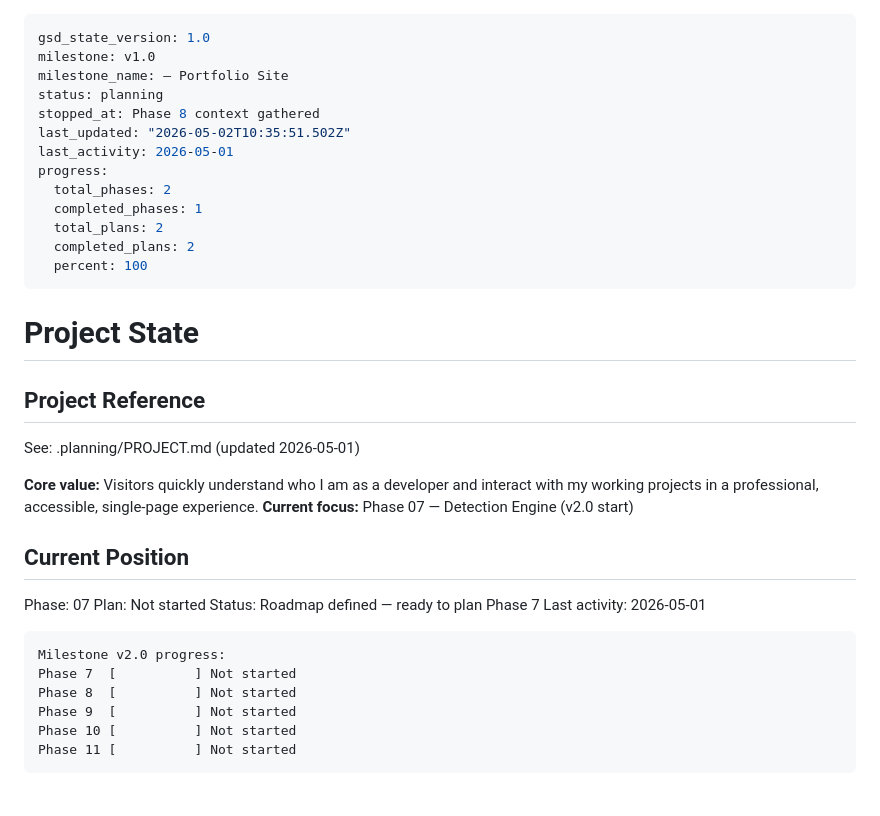
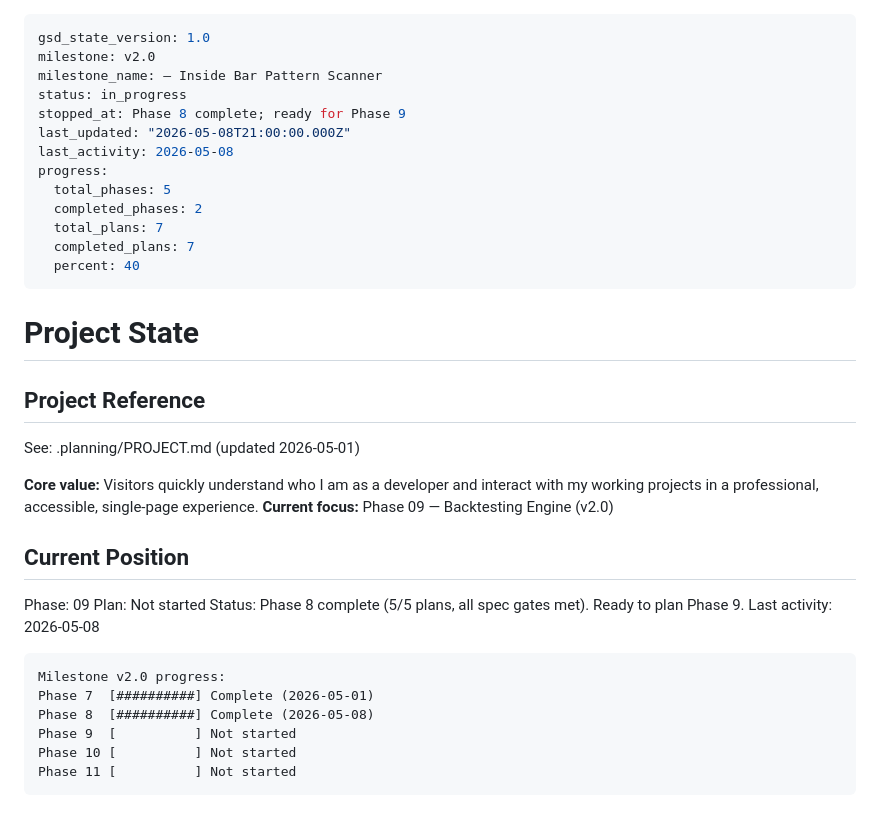
Before and after one commit to jxgoh004/jun-xian-project, a Markdown page: .planning/STATE.md, the part around the change. GitHub-like rendering.

Commit message:
chore(state): mark Phase 8 complete + advance to Phase 9
ROADMAP.md: Phases 7 + 8 checkboxes flipped to [x] in both v2.0
sections; v2.0 progress table updated with Plans Complete and dates.
STATE.md: milestone advanced from v1.0 to v2.0, current focus moved
to Phase 9 (Backtesting Engine), progress bar reflects 2/5 phases
complete (7/? plans done).

Phase 8 deliverables landed: trained YOLOv8n ONNX (mAP@0.5=0.79),
clean-venv inference verifier, real-run dataset manifest, holdout
fixture for Phase 10. Phase 7's 23-test contract preserved
throughout.

````diff
--- a/.planning/STATE.md
+++ b/.planning/STATE.md
@@ -1,17 +1,17 @@
 ---
 gsd_state_version: 1.0
-milestone: v1.0
-milestone_name: — Portfolio Site
-status: planning
-stopped_at: Phase 8 context gathered
-last_updated: "2026-05-02T10:35:51.502Z"
-last_activity: 2026-05-01
+milestone: v2.0
+milestone_name: — Inside Bar Pattern Scanner
+status: in_progress
+stopped_at: Phase 8 complete; ready for Phase 9
+last_updated: "2026-05-08T21:00:00.000Z"
+last_activity: 2026-05-08
 progress:
-  total_phases: 2
-  completed_phases: 1
-  total_plans: 2
-  completed_plans: 2
-  percent: 100
+  total_phases: 5
+  completed_phases: 2
+  total_plans: 7
+  completed_plans: 7
+  percent: 40
 ---
 
 # Project State
@@ -21,19 +21,19 @@ progress:
 See: .planning/PROJECT.md (updated 2026-05-01)
 
 **Core value:** Visitors quickly understand who I am as a developer and interact with my working projects in a professional, accessible, single-page experience.
-**Current focus:** Phase 07 — Detection Engine (v2.0 start)
+**Current focus:** Phase 09 — Backtesting Engine (v2.0)
 
 ## Current Position
 
-Phase: 07
+Phase: 09
 Plan: Not started
-Status: Roadmap defined — ready to plan Phase 7
-Last activity: 2026-05-01
+Status: Phase 8 complete (5/5 plans, all spec gates met). Ready to plan Phase 9.
+Last activity: 2026-05-08
 
 ```
 Milestone v2.0 progress:
-Phase 7  [          ] Not started
-Phase 8  [          ] Not started
+Phase 7  [##########] Complete (2026-05-01)
+Phase 8  [##########] Complete (2026-05-08)
 Phase 9  [          ] Not started
 Phase 10 [          ] Not started
 Phase 11 [          ] Not started
````
Also changed, not shown: .planning/ROADMAP.md (+6 -6 lines).
